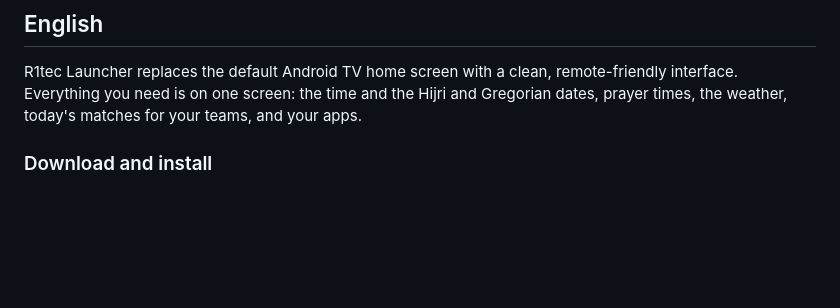
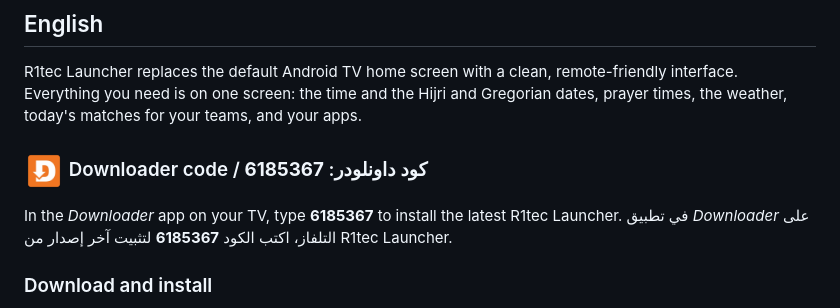
Before and after one commit to r1tec-store/R1tec-Launcher, a Markdown page: README.md, the part around the change. Rendered like a GitHub page; pictures changed too: docs/images/downloader.png (added); blank space fills up the shorter version.

Commit message:
README: Downloader code 6185367
Co-Authored-By: Claude Opus 5.5 <noreply@anthropic.com>

```diff
--- a/README.md
+++ b/README.md
@@ -23,6 +23,11 @@ Version number, changes and checksum: [latest release](https://github.com/r1tec-
 ## English
 
 R1tec Launcher replaces the default Android TV home screen with a clean, remote-friendly interface. Everything you need is on one screen: the time and the Hijri and Gregorian dates, prayer times, the weather, today's matches for your teams, and your apps.
+
+### <img src="docs/images/downloader.png" width="40" align="center"> Downloader code / كود داونلودر: **6185367**
+
+In the *Downloader* app on your TV, type **6185367** to install the latest R1tec Launcher.
+في تطبيق *Downloader* على التلفاز، اكتب الكود **6185367** لتثبيت آخر إصدار من R1tec Launcher.
 
 ### Download and install
 
```
